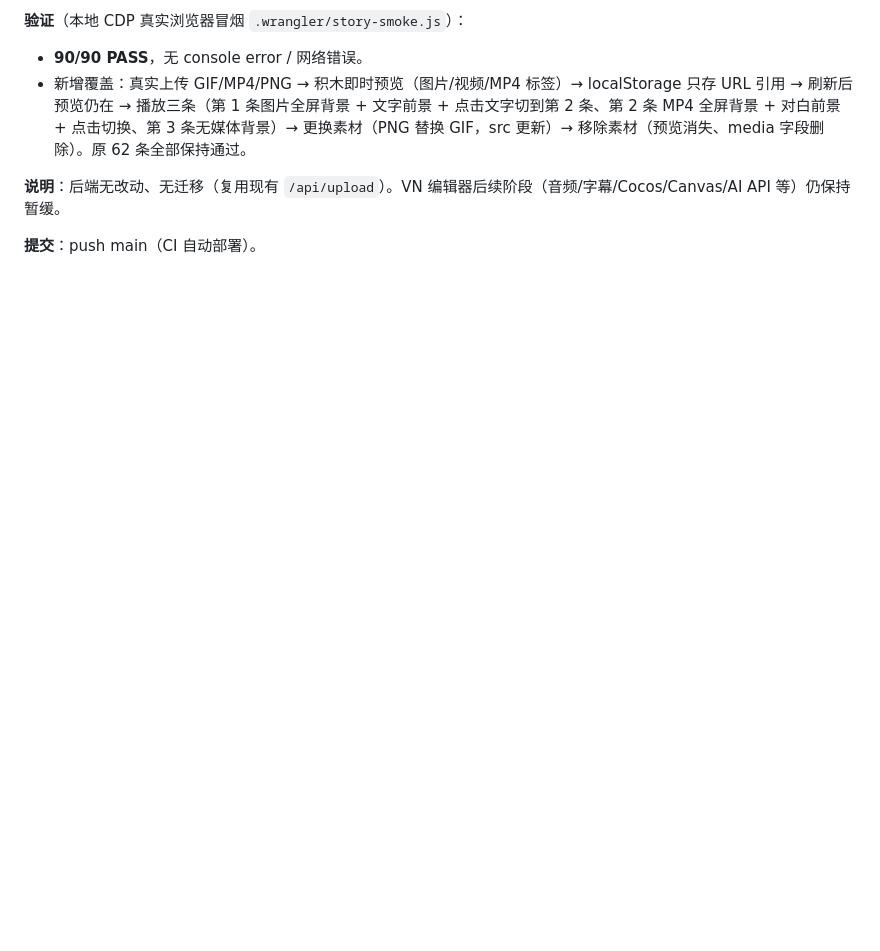
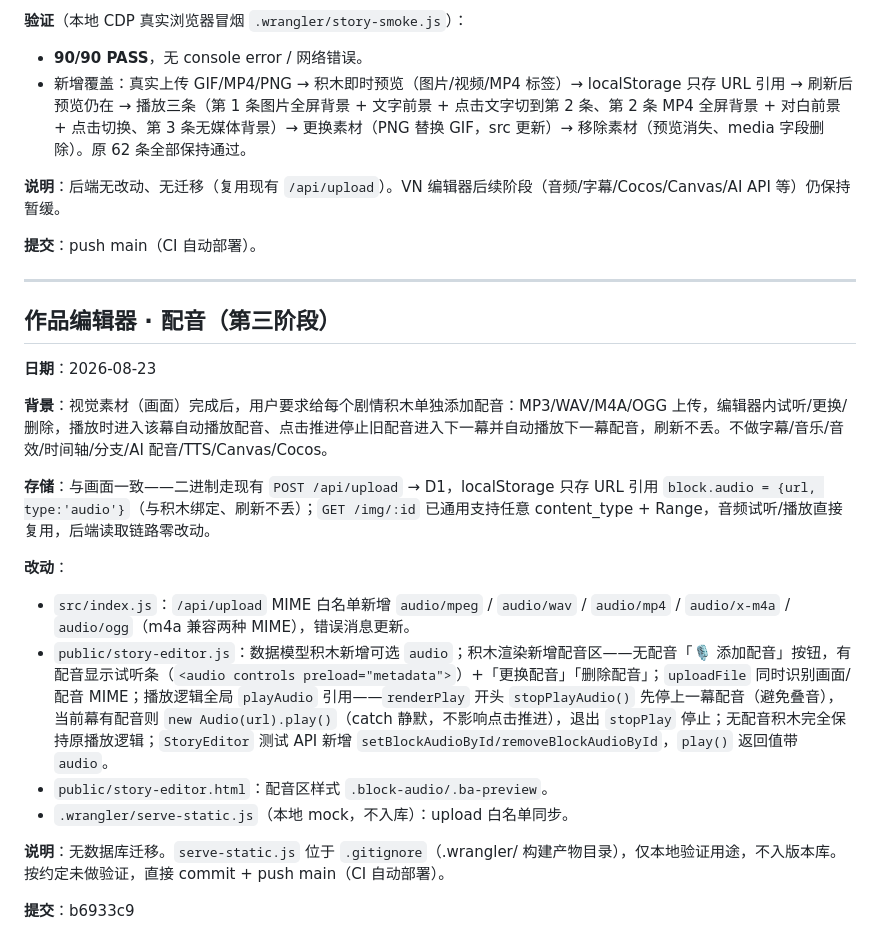
Before and after one commit to hyool818/hyool, a Markdown page: docs/history.md, the part around the change. Rendered like a GitHub page; blank space fills up the shorter version.

Commit message:
docs: 作品编辑器·配音（第三阶段）收尾记录

```diff
--- a/docs/history.md
+++ b/docs/history.md
@@ -819,3 +819,23 @@ if (id === "bgCoverFile" || id === "bgImageFile") e.target.value = "";
 **说明**：后端无改动、无迁移（复用现有 `/api/upload`）。VN 编辑器后续阶段（音频/字幕/Cocos/Canvas/AI API 等）仍保持暂缓。
 
 **提交**：push main（CI 自动部署）。
+
+---
+
+## 作品编辑器 · 配音（第三阶段）
+
+**日期**：2026-08-23
+
+**背景**：视觉素材（画面）完成后，用户要求给每个剧情积木单独添加配音：MP3/WAV/M4A/OGG 上传，编辑器内试听/更换/删除，播放时进入该幕自动播放配音、点击推进停止旧配音进入下一幕并自动播放下一幕配音，刷新不丢。不做字幕/音乐/音效/时间轴/分支/AI 配音/TTS/Canvas/Cocos。
+
+**存储**：与画面一致——二进制走现有 `POST /api/upload` → D1，localStorage 只存 URL 引用 `block.audio = {url, type:'audio'}`（与积木绑定、刷新不丢）；`GET /img/:id` 已通用支持任意 content_type + Range，音频试听/播放直接复用，后端读取链路零改动。
+
+**改动**：
+- `src/index.js`：`/api/upload` MIME 白名单新增 `audio/mpeg` / `audio/wav` / `audio/mp4` / `audio/x-m4a` / `audio/ogg`（m4a 兼容两种 MIME），错误消息更新。
+- `public/story-editor.js`：数据模型积木新增可选 `audio`；积木渲染新增配音区——无配音「🎙 添加配音」按钮，有配音显示试听条（`<audio controls preload="metadata">`）+「更换配音」「删除配音」；`uploadFile` 同时识别画面/配音 MIME；播放逻辑全局 `playAudio` 引用——`renderPlay` 开头 `stopPlayAudio()` 先停上一幕配音（避免叠音），当前幕有配音则 `new Audio(url).play()`（catch 静默，不影响点击推进），退出 `stopPlay` 停止；无配音积木完全保持原播放逻辑；`StoryEditor` 测试 API 新增 `setBlockAudioById/removeBlockAudioById`，`play()` 返回值带 `audio`。
+- `public/story-editor.html`：配音区样式 `.block-audio/.ba-preview`。
+- `.wrangler/serve-static.js`（本地 mock，不入库）：upload 白名单同步。
+
+**说明**：无数据库迁移。`serve-static.js` 位于 `.gitignore`（.wrangler/ 构建产物目录），仅本地验证用途，不入版本库。按约定未做验证，直接 commit + push main（CI 自动部署）。
+
+**提交**：b6933c9
```
Also changed, not shown: CONTEXT.md (+1 -0 lines).
